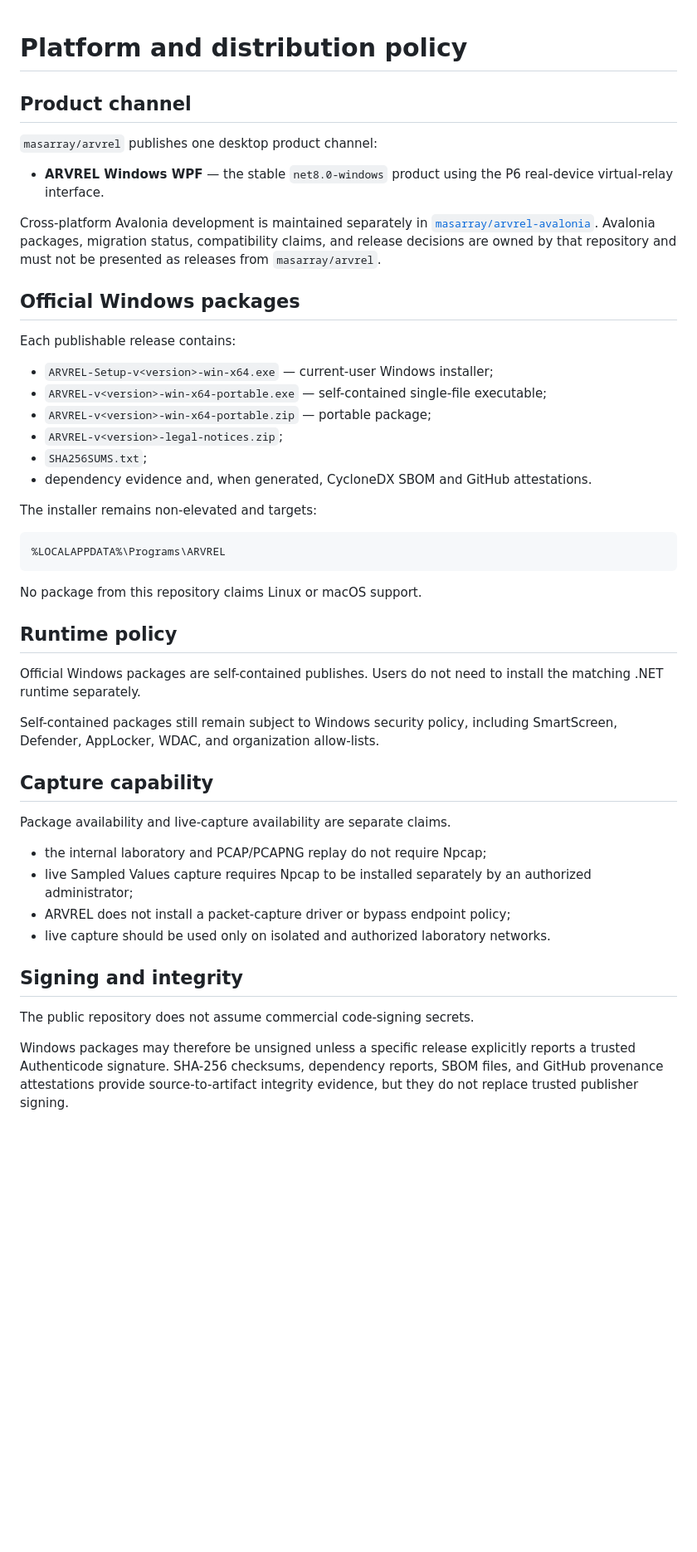
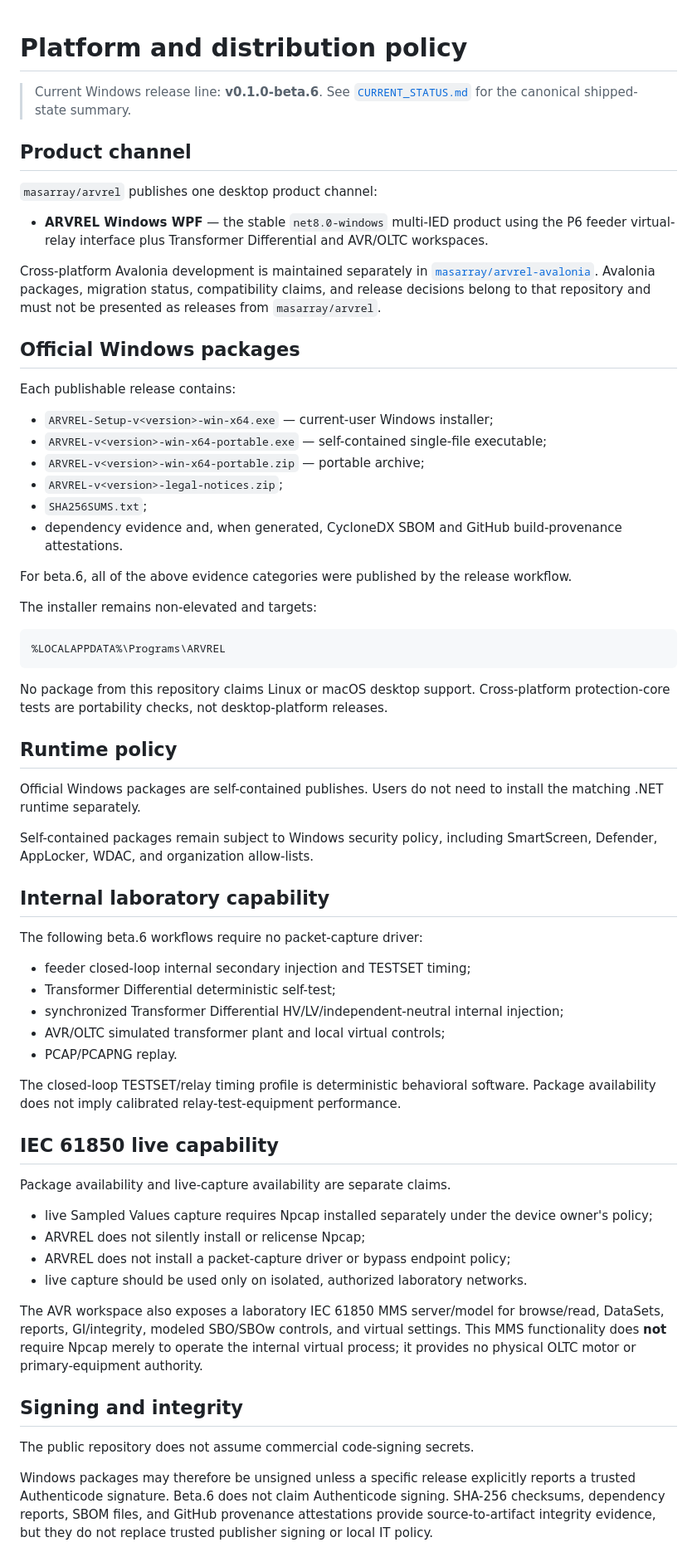
Before and after one commit to masarray/arvrel, a Markdown page: docs/PLATFORM_DISTRIBUTION.md, the part around one of its changes. Shown at 83% size. Rendered like a GitHub page; blank space fills up the shorter version.

Commit message:
docs: synchronize platform policy with beta.6

````diff
--- a/docs/PLATFORM_DISTRIBUTION.md
+++ b/docs/PLATFORM_DISTRIBUTION.md
@@ -1,12 +1,14 @@
 # Platform and distribution policy
+
+> Current Windows release line: **v0.1.0-beta.6**. See [`CURRENT_STATUS.md`](CURRENT_STATUS.md) for the canonical shipped-state summary.
 
 ## Product channel
 
 `masarray/arvrel` publishes one desktop product channel:
 
-- **ARVREL Windows WPF** — the stable `net8.0-windows` product using the P6 real-device virtual-relay interface.
+- **ARVREL Windows WPF** — the stable `net8.0-windows` multi-IED product using the P6 feeder virtual-relay interface plus Transformer Differential and AVR/OLTC workspaces.
 
-Cross-platform Avalonia development is maintained separately in [`masarray/arvrel-avalonia`](https://github.com/masarray/arvrel-avalonia). Avalonia packages, migration status, compatibility claims, and release decisions are owned by that repository and must not be presented as releases from `masarray/arvrel`.
+Cross-platform Avalonia development is maintained separately in [`masarray/arvrel-avalonia`](https://github.com/masarray/arvrel-avalonia). Avalonia packages, migration status, compatibility claims, and release decisions belong to that repository and must not be presented as releases from `masarray/arvrel`.
 
 ## Official Windows packages
 
@@ -14,10 +16,12 @@ Each publishable release contains:
 
 - `ARVREL-Setup-v<version>-win-x64.exe` — current-user Windows installer;
 - `ARVREL-v<version>-win-x64-portable.exe` — self-contained single-file executable;
-- `ARVREL-v<version>-win-x64-portable.zip` — portable package;
+- `ARVREL-v<version>-win-x64-portable.zip` — portable archive;
 - `ARVREL-v<version>-legal-notices.zip`;
 - `SHA256SUMS.txt`;
-- dependency evidence and, when generated, CycloneDX SBOM and GitHub attestations.
+- dependency evidence and, when generated, CycloneDX SBOM and GitHub build-provenance attestations.
+
+For beta.6, all of the above evidence categories were published by the release workflow.
 
 The installer remains non-elevated and targets:
 
@@ -25,26 +29,40 @@ The installer remains non-elevated and targets:
 %LOCALAPPDATA%\Programs\ARVREL
 ```
 
-No package from this repository claims Linux or macOS support.
+No package from this repository claims Linux or macOS desktop support. Cross-platform protection-core tests are portability checks, not desktop-platform releases.
 
 ## Runtime policy
 
 Official Windows packages are self-contained publishes. Users do not need to install the matching .NET runtime separately.
 
-Self-contained packages still remain subject to Windows security policy, including SmartScreen, Defender, AppLocker, WDAC, and organization allow-lists.
+Self-contained packages remain subject to Windows security policy, including SmartScreen, Defender, AppLocker, WDAC, and organization allow-lists.
 
-## Capture capability
+## Internal laboratory capability
+
+The following beta.6 workflows require no packet-capture driver:
+
+- feeder closed-loop internal secondary injection and TESTSET timing;
+- Transformer Differential deterministic self-test;
+- synchronized Transformer Differential HV/LV/independent-neutral internal injection;
+- AVR/OLTC simulated transformer plant and local virtual controls;
+- PCAP/PCAPNG replay.
+
+The closed-loop TESTSET/relay timing profile is deterministic behavioral software. Package availability does not imply calibrated relay-test-equipment performance.
+
+## IEC 61850 live capability
 
 Package availability and live-capture availability are separate claims.
 
-- the internal laboratory and PCAP/PCAPNG replay do not require Npcap;
-- live Sampled Values capture requires Npcap to be installed separately by an authorized administrator;
+- live Sampled Values capture requires Npcap installed separately under the device owner's policy;
+- ARVREL does not silently install or relicense Npcap;
 - ARVREL does not install a packet-capture driver or bypass endpoint policy;
-- live capture should be used only on isolated and authorized laboratory networks.
+- live capture should be used only on isolated, authorized laboratory networks.
+
+The AVR workspace also exposes a laboratory IEC 61850 MMS server/model for browse/read, DataSets, reports, GI/integrity, modeled SBO/SBOw controls, and virtual settings. This MMS functionality does **not** require Npcap merely to operate the internal virtual process; it provides no physical OLTC motor or primary-equipment authority.
 
 ## Signing and integrity
 
 The public repository does not assume commercial code-signing secrets.
 
-Windows packages may therefore be unsigned unless a specific release explicitly reports a trusted Authenticode signature. SHA-256 checksums, dependency reports, SBOM files, and GitHub provenance attestations provide source-to-artifact integrity evidence, but they do not replace trusted publisher signing.
+Windows packages may therefore be unsigned unless a specific release explicitly reports a trusted Authenticode signature. Beta.6 does not claim Authenticode signing. SHA-256 checksums, dependency reports, SBOM files, and GitHub provenance attestations provide source-to-artifact integrity evidence, but they do not replace trusted publisher signing or local IT policy.
 
````
Also changed, not shown: other parts of docs/PLATFORM_DISTRIBUTION.md (+2 -2 lines).
